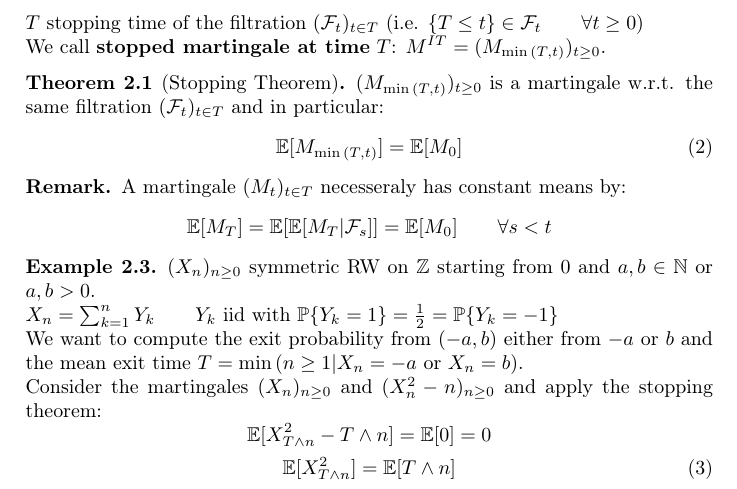
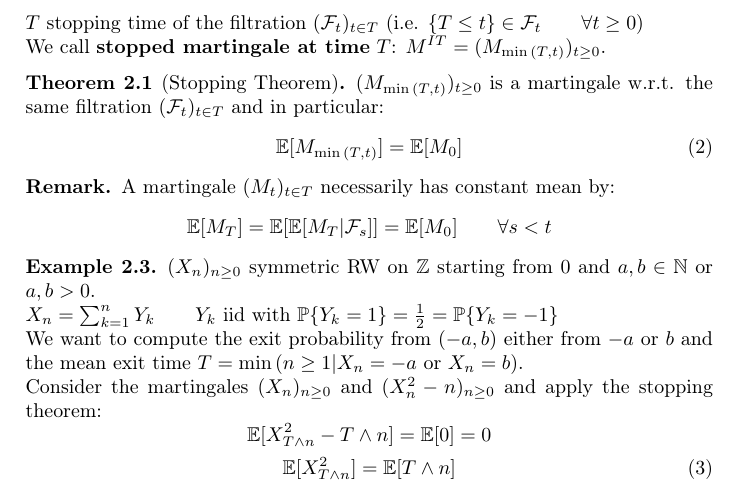
Before and after one commit to gabrielecorbo/Martingales, a LaTeX document (Martingales.tex): part of page 8 of 16, cut so that both start at the same text. Compiled offline with pdfLaTeX.

Commit message:
grammar fix

```diff
--- a/Martingales.tex
+++ b/Martingales.tex
@@ -410,7 +410,7 @@ We call \textbf{stopped martingale at time} $T$: $M^{IT}=(M_{\min{(T,t)}})_{t\ge
 	\end{equation}
 \end{teo}
 \begin{rem}
-	A martingale $(M_t)_{t\in T}$ necesseraly has constant means by:
+	A martingale $(M_t)_{t\in T}$ necessarily has constant mean by:
 	\begin{equation*}
 		\mathbb{E}[M_{T}]=\mathbb{E}[\mathbb{E}[M_{T}|\mathcal{F}_s]]=\mathbb{E}[M_{0}] \qquad \forall s<t
 	\end{equation*}
```
Also changed, not shown: Martingales.pdf.
